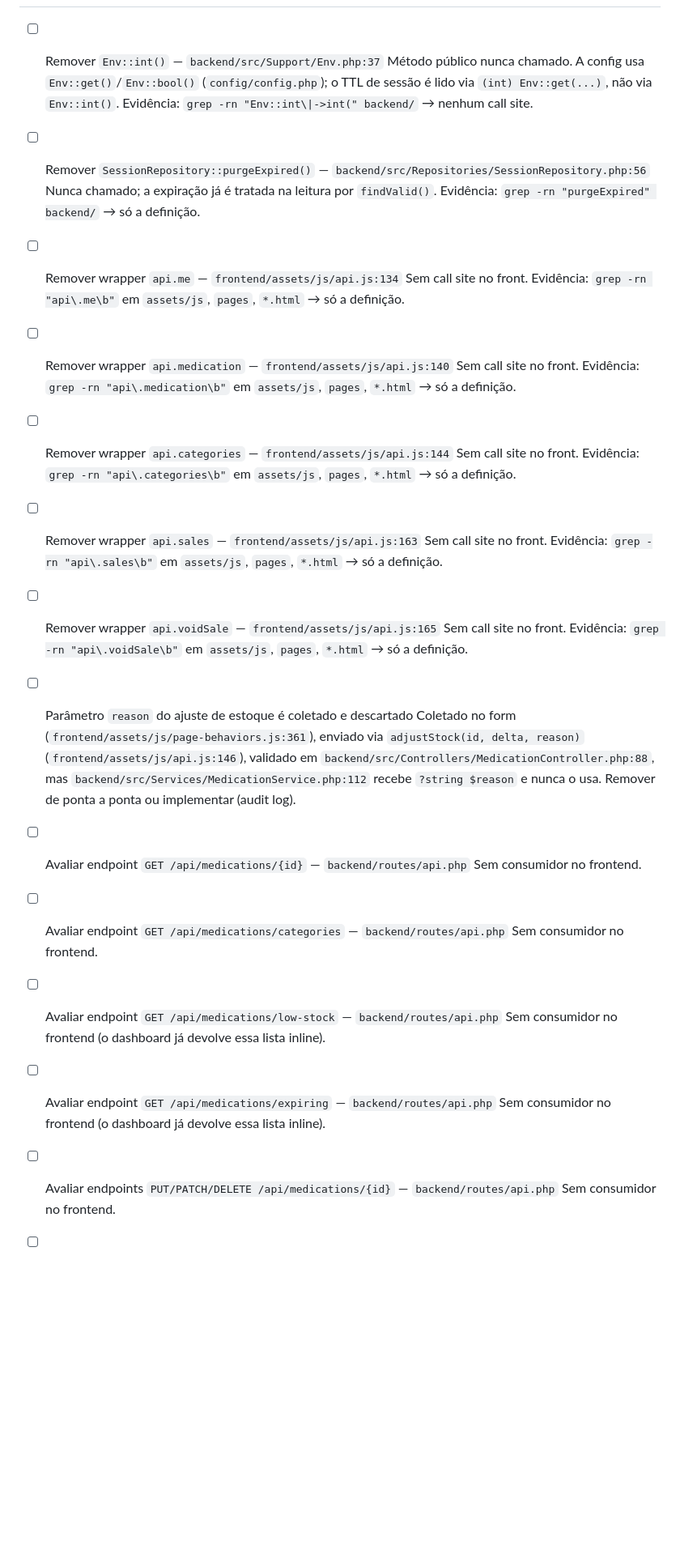
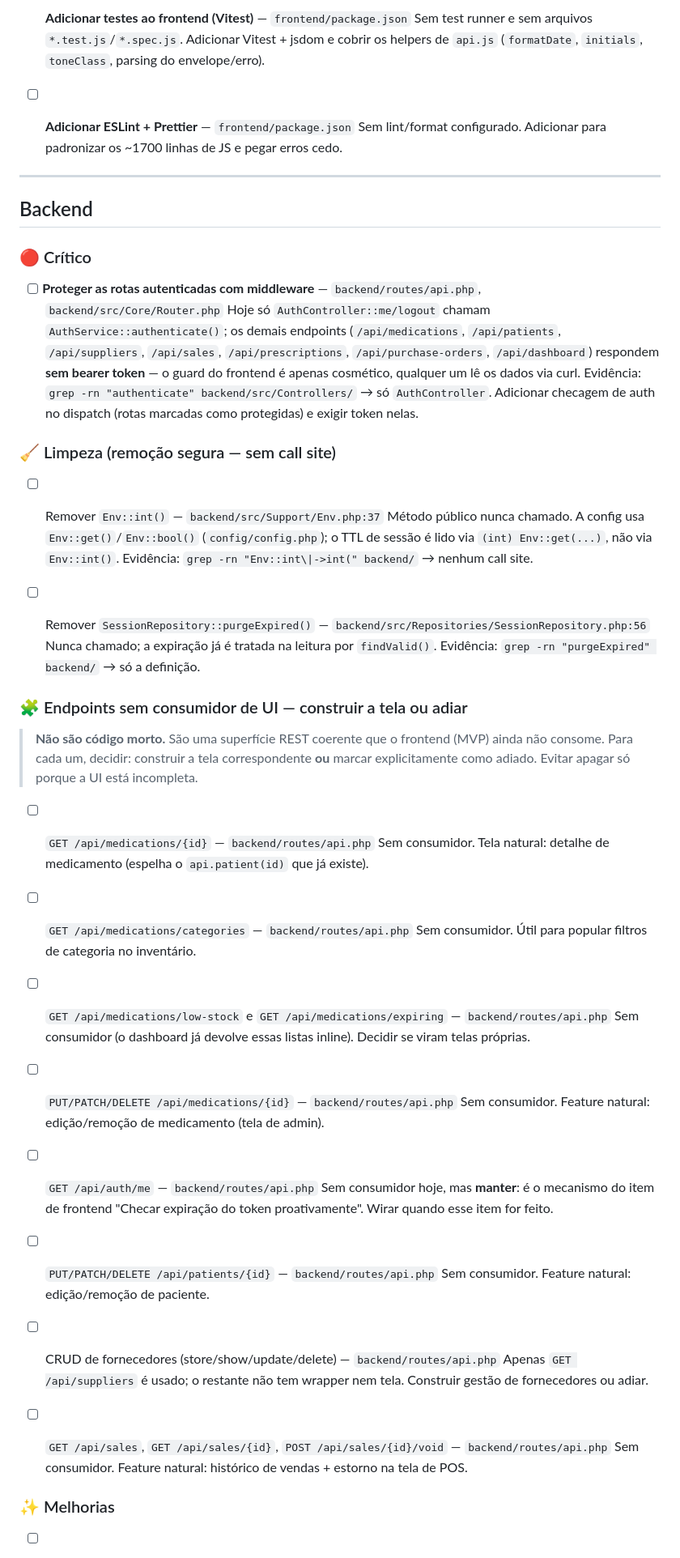
Before and after one commit to victor-raphael17/workday-base, a Markdown page: TASKS.md, the part around one of its changes. Shown at 81% size. Rendered like a GitHub page; blank space fills up the shorter version.

Commit message:
fix tasks

```diff
--- a/TASKS.md
+++ b/TASKS.md
@@ -3,39 +113,67 @@
+- [ ] **Adicionar testes ao frontend (Vitest)** — `frontend/package.json`
+  Sem test runner e sem arquivos `*.test.js`/`*.spec.js`. Adicionar Vitest + jsdom e cobrir os
+  helpers de `api.js` (`formatDate`, `initials`, `toneClass`, parsing do envelope/erro).
+
+- [ ] **Adicionar ESLint + Prettier** — `frontend/package.json`
+  Sem lint/format configurado. Adicionar para padronizar os ~1700 linhas de JS e pegar erros cedo.
+
+---
+
+## Backend
+
+### 🔴 Crítico
+
+- [ ] **Proteger as rotas autenticadas com middleware** — `backend/routes/api.php`,
+  `backend/src/Core/Router.php`
+  Hoje só `AuthController::me/logout` chamam `AuthService::authenticate()`; os demais endpoints
+  (`/api/medications`, `/api/patients`, `/api/suppliers`, `/api/sales`, `/api/prescriptions`,
+  `/api/purchase-orders`, `/api/dashboard`) respondem **sem bearer token** — o guard do frontend
+  é apenas cosmético, qualquer um lê os dados via curl. Evidência:
+  `grep -rn "authenticate" backend/src/Controllers/` → só `AuthController`. Adicionar checagem de
+  auth no dispatch (rotas marcadas como protegidas) e exigir token nelas.
+
+### 🧹 Limpeza (remoção segura — sem call site)
+
 - [ ] Remover `Env::int()` — `backend/src/Support/Env.php:37`
-  Método público nunca chamado. A config usa `Env::get()`/`Env::bool()` (`config/config.php`); o TTL de sessão é lido via `(int) Env::get(...)`, não via `Env::int()`. Evidência: `grep -rn "Env::int\|->int(" backend/` → nenhum call site.
+  Método público nunca chamado. A config usa `Env::get()`/`Env::bool()` (`config/config.php`); o
+  TTL de sessão é lido via `(int) Env::get(...)`, não via `Env::int()`. Evidência:
+  `grep -rn "Env::int\|->int(" backend/` → nenhum call site.
 
 - [ ] Remover `SessionRepository::purgeExpired()` — `backend/src/Repositories/SessionRepository.php:56`
-  Nunca chamado; a expiração já é tratada na leitura por `findValid()`. Evidência: `grep -rn "purgeExpired" backend/` → só a definição.
+  Nunca chamado; a expiração já é tratada na leitura por `findValid()`. Evidência:
+  `grep -rn "purgeExpired" backend/` → só a definição.
 
-- [ ] Remover wrapper `api.me` — `frontend/assets/js/api.js:134`
-  Sem call site no front. Evidência: `grep -rn "api\.me\b"` em `assets/js`, `pages`, `*.html` → só a definição.
+### 🧩 Endpoints sem consumidor de UI — construir a tela ou adiar
 
-- [ ] Remover wrapper `api.medication` — `frontend/assets/js/api.js:140`
-  Sem call site no front. Evidência: `grep -rn "api\.medication\b"` em `assets/js`, `pages`, `*.html` → só a definição.
+> **Não são código morto.** São uma superfície REST coerente que o frontend (MVP) ainda não
+> consome. Para cada um, decidir: construir a tela correspondente **ou** marcar explicitamente
+> como adiado. Evitar apagar só porque a UI está incompleta.
 
-- [ ] Remover wrapper `api.categories` — `frontend/assets/js/api.js:144`
-  Sem call site no front. Evidência: `grep -rn "api\.categories\b"` em `assets/js`, `pages`, `*.html` → só a definição.
+- [ ] `GET /api/medications/{id}` — `backend/routes/api.php`
+  Sem consumidor. Tela natural: detalhe de medicamento (espelha o `api.patient(id)` que já existe).
 
-- [ ] Remover wrapper `api.sales` — `frontend/assets/js/api.js:163`
-  Sem call site no front. Evidência: `grep -rn "api\.sales\b"` em `assets/js`, `pages`, `*.html` → só a definição.
+- [ ] `GET /api/medications/categories` — `backend/routes/api.php`
+  Sem consumidor. Útil para popular filtros de categoria no inventário.
 
-- [ ] Remover wrapper `api.voidSale` — `frontend/assets/js/api.js:165`
-  Sem call site no front. Evidência: `grep -rn "api\.voidSale\b"` em `assets/js`, `pages`, `*.html` → só a definição.
+- [ ] `GET /api/medications/low-stock` e `GET /api/medications/expiring` — `backend/routes/api.php`
+  Sem consumidor (o dashboard já devolve essas listas inline). Decidir se viram telas próprias.
 
-- [ ] Parâmetro `reason` do ajuste de estoque é coletado e descartado
-  Coletado no form (`frontend/assets/js/page-behaviors.js:361`), enviado via `adjustStock(id, delta, reason)` (`frontend/assets/js/api.js:146`), validado em `backend/src/Controllers/MedicationController.php:88`, mas `backend/src/Services/MedicationService.php:112` recebe `?string $reason` e nunca o usa. Remover de ponta a ponta ou implementar (audit log).
+- [ ] `PUT/PATCH/DELETE /api/medications/{id}` — `backend/routes/api.php`
+  Sem consumidor. Feature natural: edição/remoção de medicamento (tela de admin).
 
-- [ ] Avaliar endpoint `GET /api/medications/{id}` — `backend/routes/api.php`
-  Sem consumidor no frontend.
+- [ ] `GET /api/auth/me` — `backend/routes/api.php`
+  Sem consumidor hoje, mas **manter**: é o mecanismo do item de frontend "Checar expiração do
+  token proativamente". Wirar quando esse item for feito.
 
-- [ ] Avaliar endpoint `GET /api/medications/categories` — `backend/routes/api.php`
-  Sem consumidor no frontend.
+- [ ] `PUT/PATCH/DELETE /api/patients/{id}` — `backend/routes/api.php`
+  Sem consumidor. Feature natural: edição/remoção de paciente.
 
-- [ ] Avaliar endpoint `GET /api/medications/low-stock` — `backend/routes/api.php`
-  Sem consumidor no frontend (o dashboard já devolve essa lista inline).
+- [ ] CRUD de fornecedores (store/show/update/delete) — `backend/routes/api.php`
+  Apenas `GET /api/suppliers` é usado; o restante não tem wrapper nem tela. Construir gestão de
+  fornecedores ou adiar.
 
-- [ ] Avaliar endpoint `GET /api/medications/expiring` — `backend/routes/api.php`
-  Sem consumidor no frontend (o dashboard já devolve essa lista inline).
+- [ ] `GET /api/sales`, `GET /api/sales/{id}`, `POST /api/sales/{id}/void` — `backend/routes/api.php`
+  Sem consumidor. Feature natural: histórico de vendas + estorno na tela de POS.
 
-- [ ] Avaliar endpoints `PUT/PATCH/DELETE /api/medications/{id}` — `backend/routes/api.php`
-  Sem consumidor no frontend.
+### ✨ Melhorias
 
```
Also changed, not shown: other parts of TASKS.md (+130 -80 lines).
